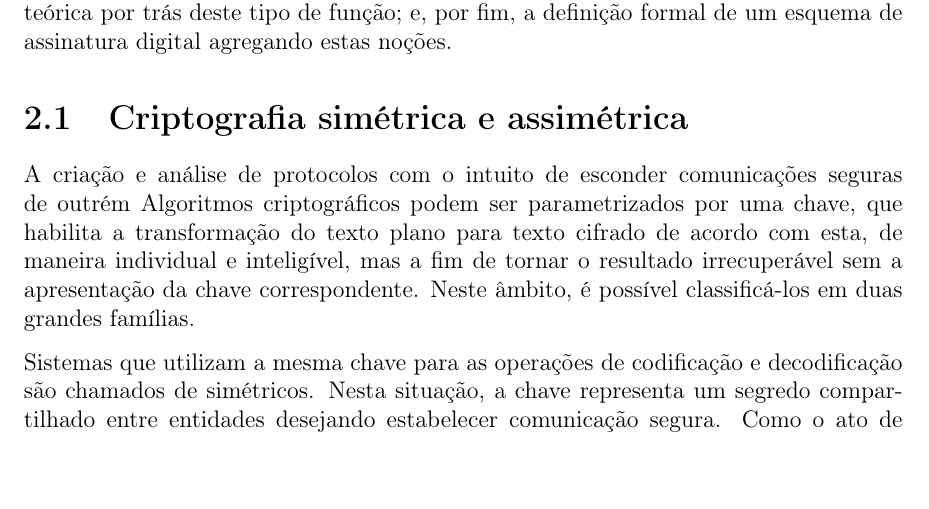
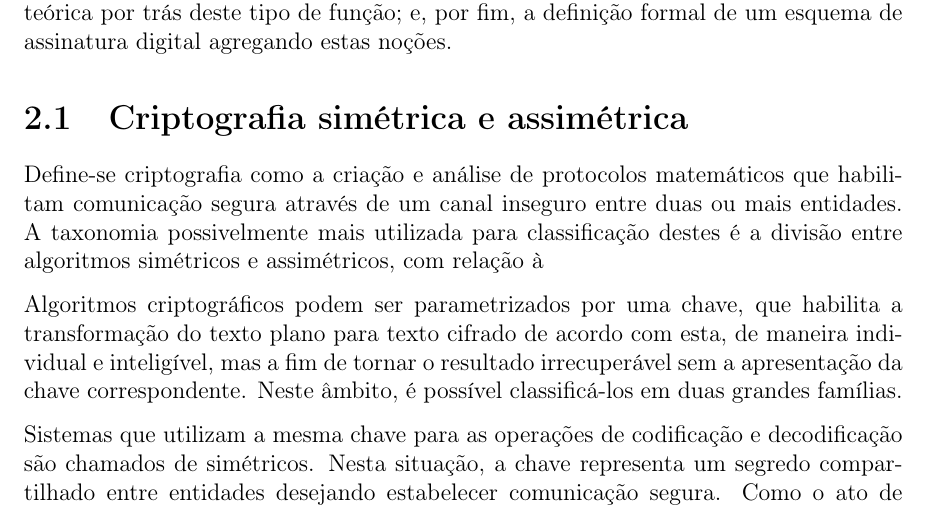
Before and after one commit to zambonin/bsc, a LaTeX document (bsc.tex): part of page 5 of 24 before the commit and part of page 5 of 25 after it, cut so that both start at the same text, the shorter picture padded with empty space. Compiled offline with pdfLaTeX.

Commit message:
sharelatex: update bsc.tex from r11099 to r11191

```diff
--- a/bsc.tex
+++ b/bsc.tex
@@ -162,8 +162,12 @@ digital agregando estas noções.
 
 \section{Criptografia simétrica e assimétrica}
 
-A criação e análise de protocolos com o intuito de esconder comunicações
-seguras de outrém
+Define-se criptografia como a criação e análise de protocolos
+matemáticos que habilitam comunicação segura através de um canal
+inseguro entre duas ou mais entidades. A taxonomia possivelmente mais
+utilizada para classificação destes é a divisão entre algoritmos
+simétricos e assimétricos, com relação à
+
 Algoritmos criptográficos podem ser parametrizados por uma chave, que
 habilita a transformação do texto plano para texto cifrado de acordo
 com esta, de maneira individual e inteligível, mas a fim de tornar o
```
